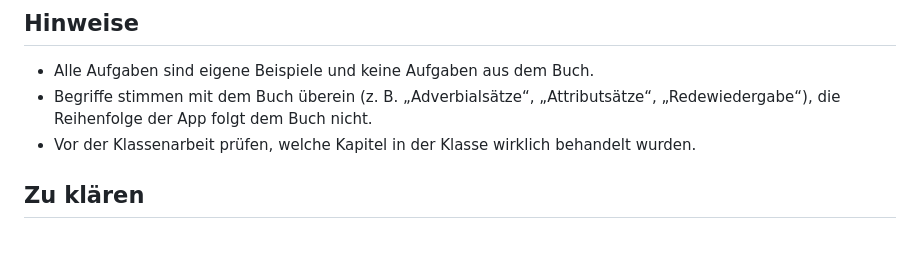
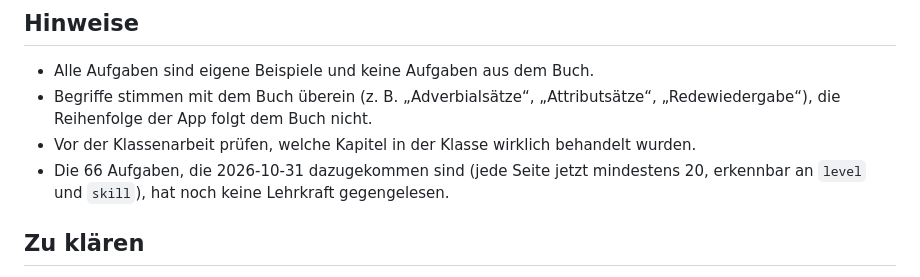
Before and after one commit to foued611/lernapp-sira, a Markdown page: docs/lehrplan-deutsch.md, the part around the change. Rendered like a GitHub page; blank space fills up the shorter version.

Commit message:
Lehrplan Deutsch: neue Aufgaben als ungeprüft vermerkt
Co-Authored-By: Claude Opus 5.5 <noreply@anthropic.com>

```diff
--- a/docs/lehrplan-deutsch.md
+++ b/docs/lehrplan-deutsch.md
@@ -39,6 +39,7 @@ Regel: Die App deckt nur ab, was bekannt und im Buch eindeutig ist. Alles andere
 - Alle Aufgaben sind eigene Beispiele und keine Aufgaben aus dem Buch.
 - Begriffe stimmen mit dem Buch überein (z. B. „Adverbialsätze“, „Attributsätze“, „Redewiedergabe“), die Reihenfolge der App folgt dem Buch nicht.
 - Vor der Klassenarbeit prüfen, welche Kapitel in der Klasse wirklich behandelt wurden.
+- Die 66 Aufgaben, die 2026-10-31 dazugekommen sind (jede Seite jetzt mindestens 20, erkennbar an `level` und `skill`), hat noch keine Lehrkraft gegengelesen.
 
 ## Zu klären
 
```
